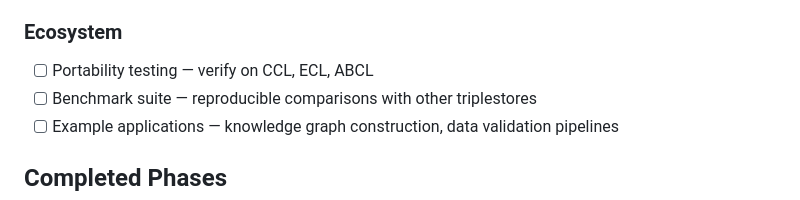
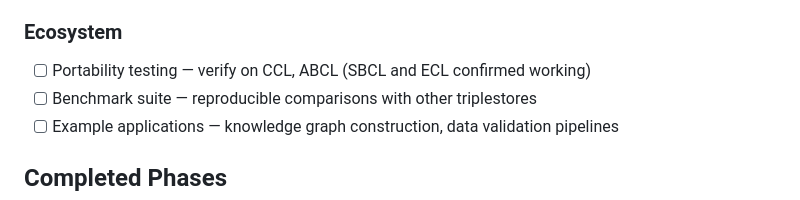
Before and after one commit to hajovonta/ariadne, a Markdown page: ROADMAP.md, the part around the change. GitHub-like rendering.

```diff
--- a/ROADMAP.md
+++ b/ROADMAP.md
@@ -41,7 +41,7 @@
 - [ ] Import progress reporting for large files
 
 ### Ecosystem
-- [ ] Portability testing — verify on CCL, ECL, ABCL
+- [ ] Portability testing — verify on CCL, ABCL (SBCL and ECL confirmed working)
 - [ ] Benchmark suite — reproducible comparisons with other triplestores
 - [ ] Example applications — knowledge graph construction, data validation pipelines
 
```
Also changed, not shown: README.md (+2 -0 lines).
